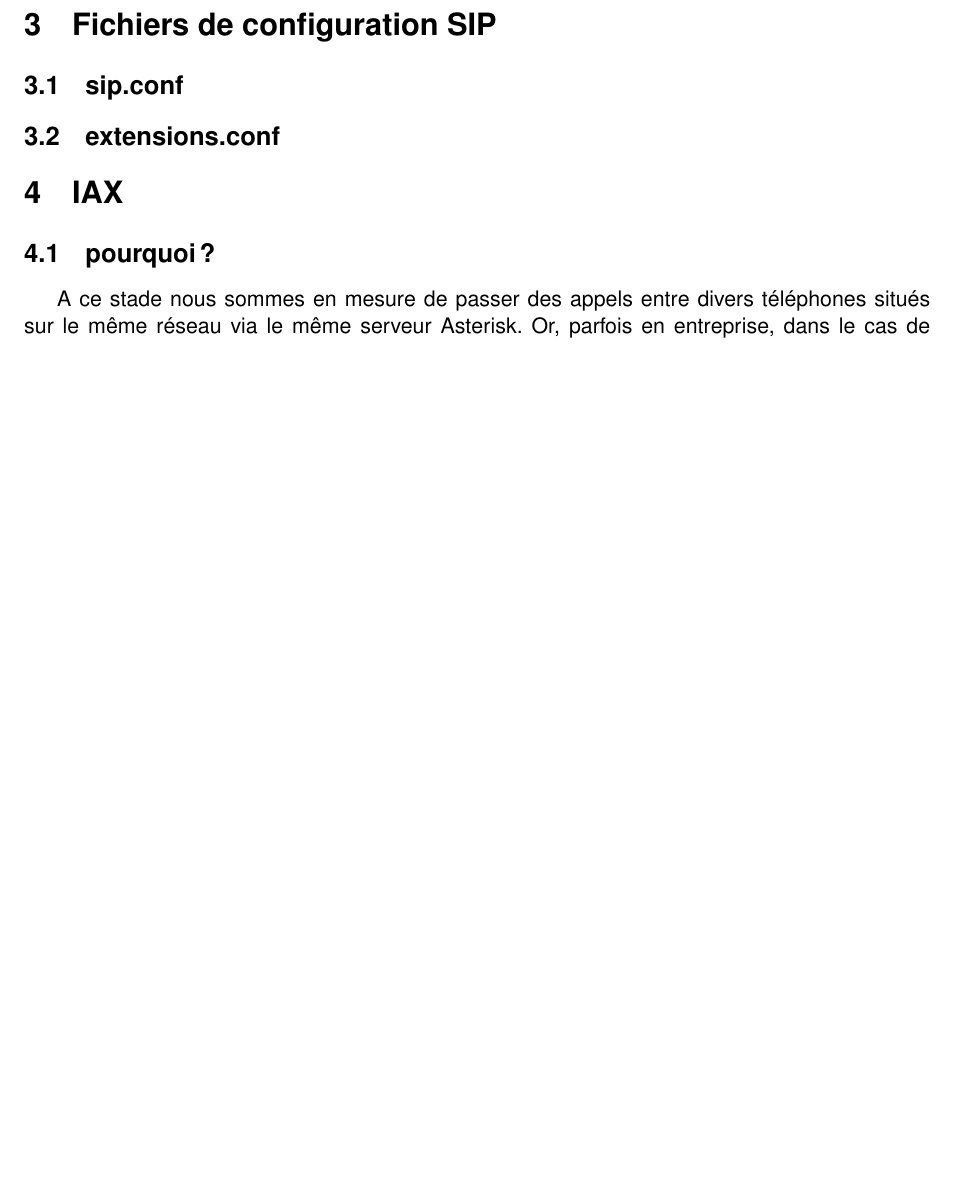
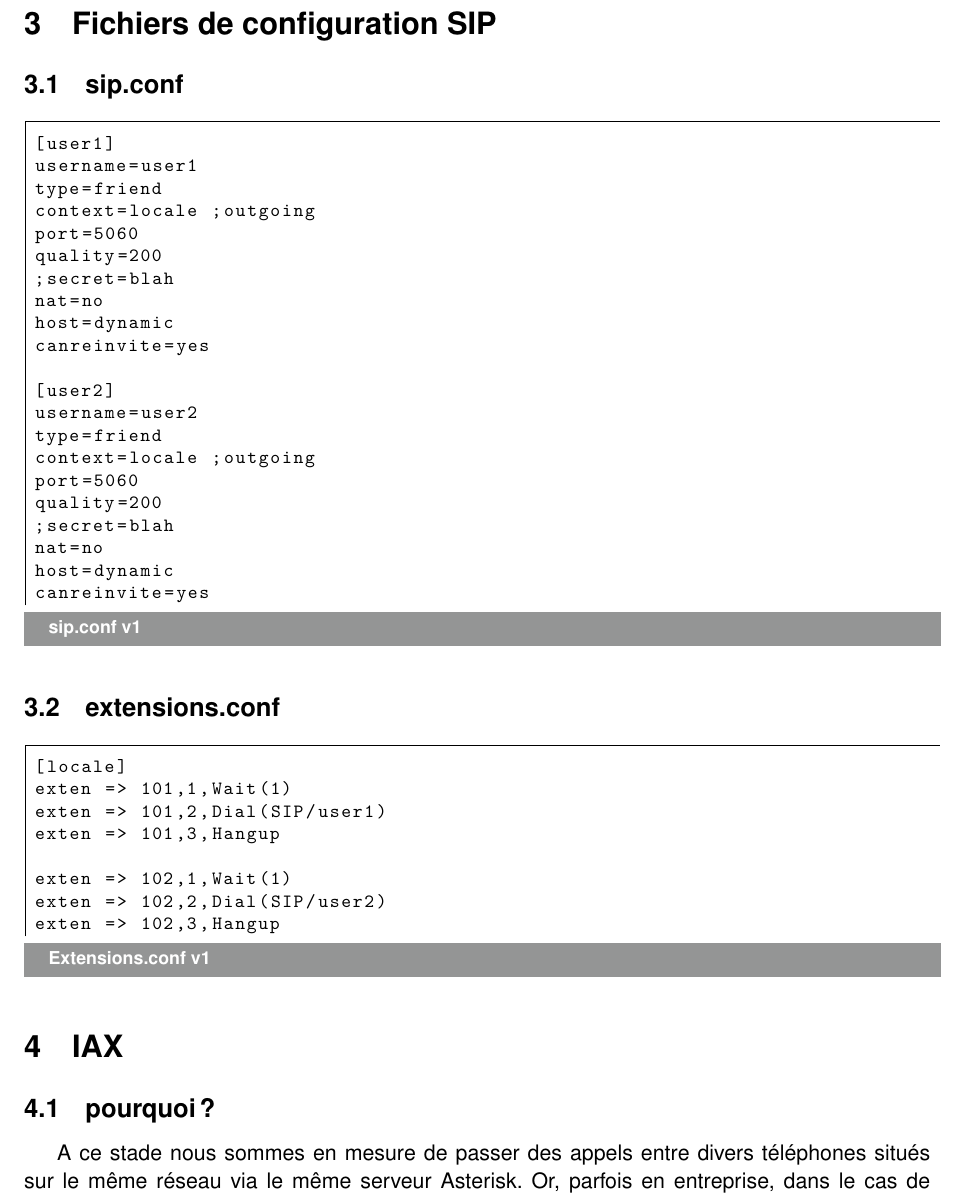
Before and after one commit to ludovicterrier/re12, a LaTeX document (TP5/TP5.tex): part of page 1 of 3 before the commit and part of page 2 of 5 after it, cut so that both start at the same text, the shorter picture padded with empty space. Compiled offline with pdfLaTeX.

Commit message:
ajout des fichiers de conf' en v1

```diff
--- a/TP5/TP5.tex
+++ b/TP5/TP5.tex
@@ -114,6 +114,43 @@
 \section{Fichiers de configuration SIP}
 \subsection{sip.conf}
+
+\begin{lstlisting}[title=sip.conf v1]
+[user1]
+username=user1
+type=friend
+context=locale ;outgoing
+port=5060
+quality=200
+;secret=blah
+nat=no
+host=dynamic
+canreinvite=yes
+
+[user2]
+username=user2
+type=friend
+context=locale ;outgoing
+port=5060
+quality=200
+;secret=blah
+nat=no
+host=dynamic
+canreinvite=yes
+\end{lstlisting}
+
 \subsection{extensions.conf}
+
+\begin{lstlisting}[title=Extensions.conf v1]
+[locale]
+exten => 101,1,Wait(1)
+exten => 101,2,Dial(SIP/user1)
+exten => 101,3,Hangup
+
+exten => 102,1,Wait(1)
+exten => 102,2,Dial(SIP/user2)
+exten => 102,3,Hangup
+\end{lstlisting}
+
 
 \section{IAX}
 \subsection{pourquoi?}
@@ -128,3 +165,5 @@ A ce stade nous sommes en mesure de passer des appels entre divers téléphones
 \end{figure}
 
 \subsection{fichier IAX.conf}
+
+\begin{lstlisting}[title=Fichier IAX.conf]
```
Also changed, not shown: TP5/TP5.tex (36 more changed lines).
